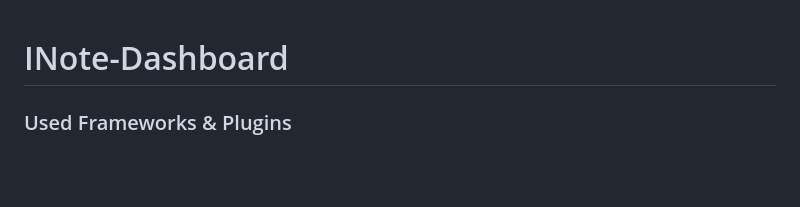
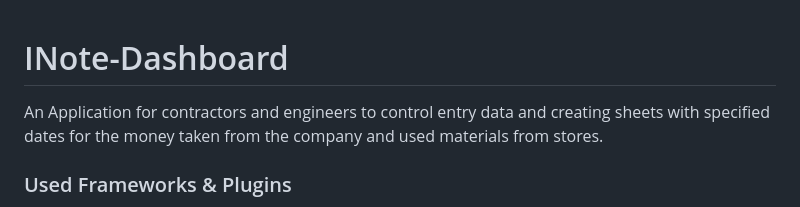
Before and after one commit to asaber3030/inote-dashboard, a Markdown page: README.md, the part around the change. Rendered like a GitHub page; blank space fills up the shorter version.

```diff
--- a/README.md
+++ b/README.md
@@ -1,4 +1,5 @@
 # INote-Dashboard
+An Application for contractors and engineers to control entry data and creating sheets with specified dates for the money taken from the company and used materials from stores.
 
 ### Used Frameworks & Plugins
 1. Laravel 9
```
